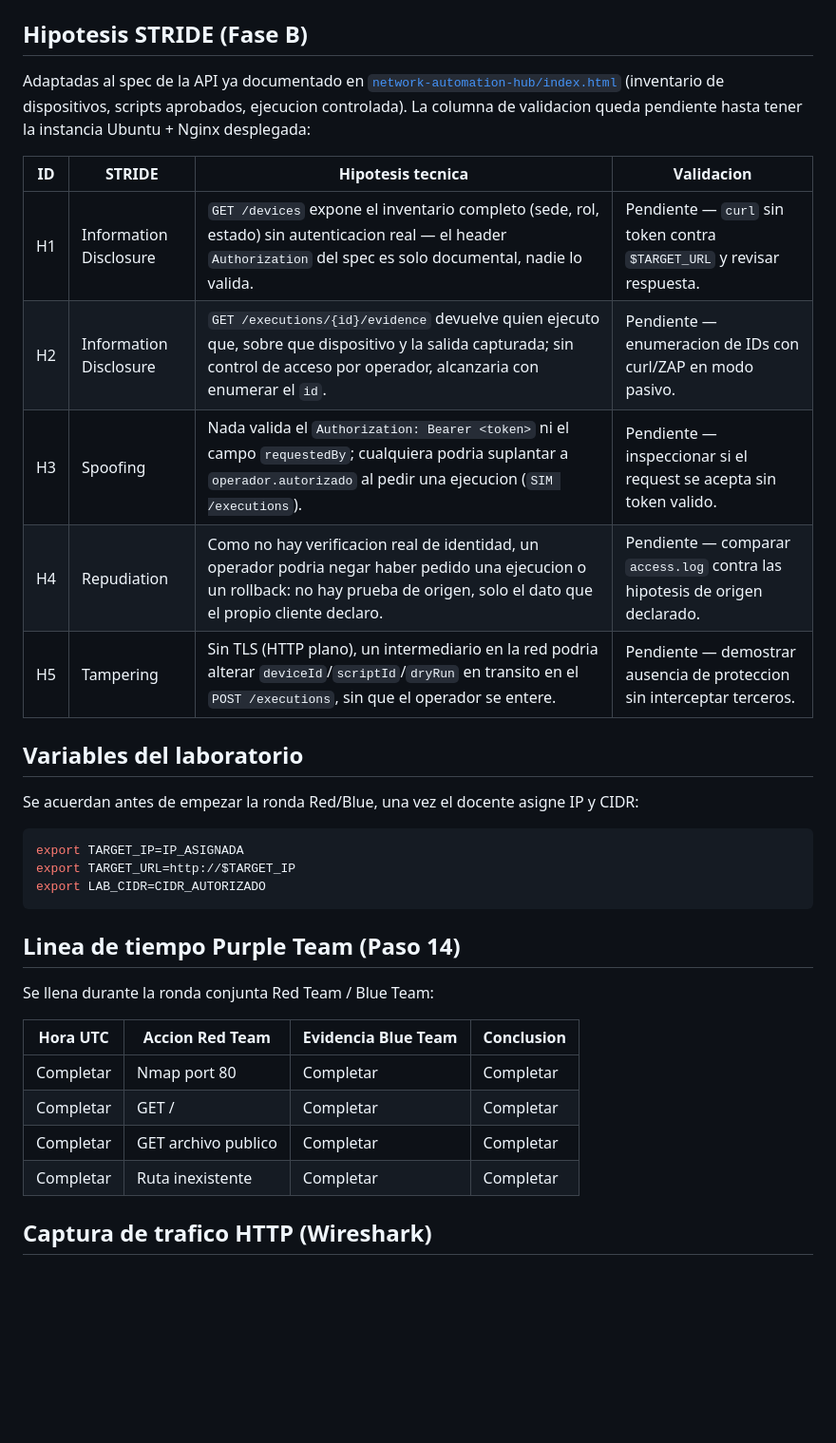
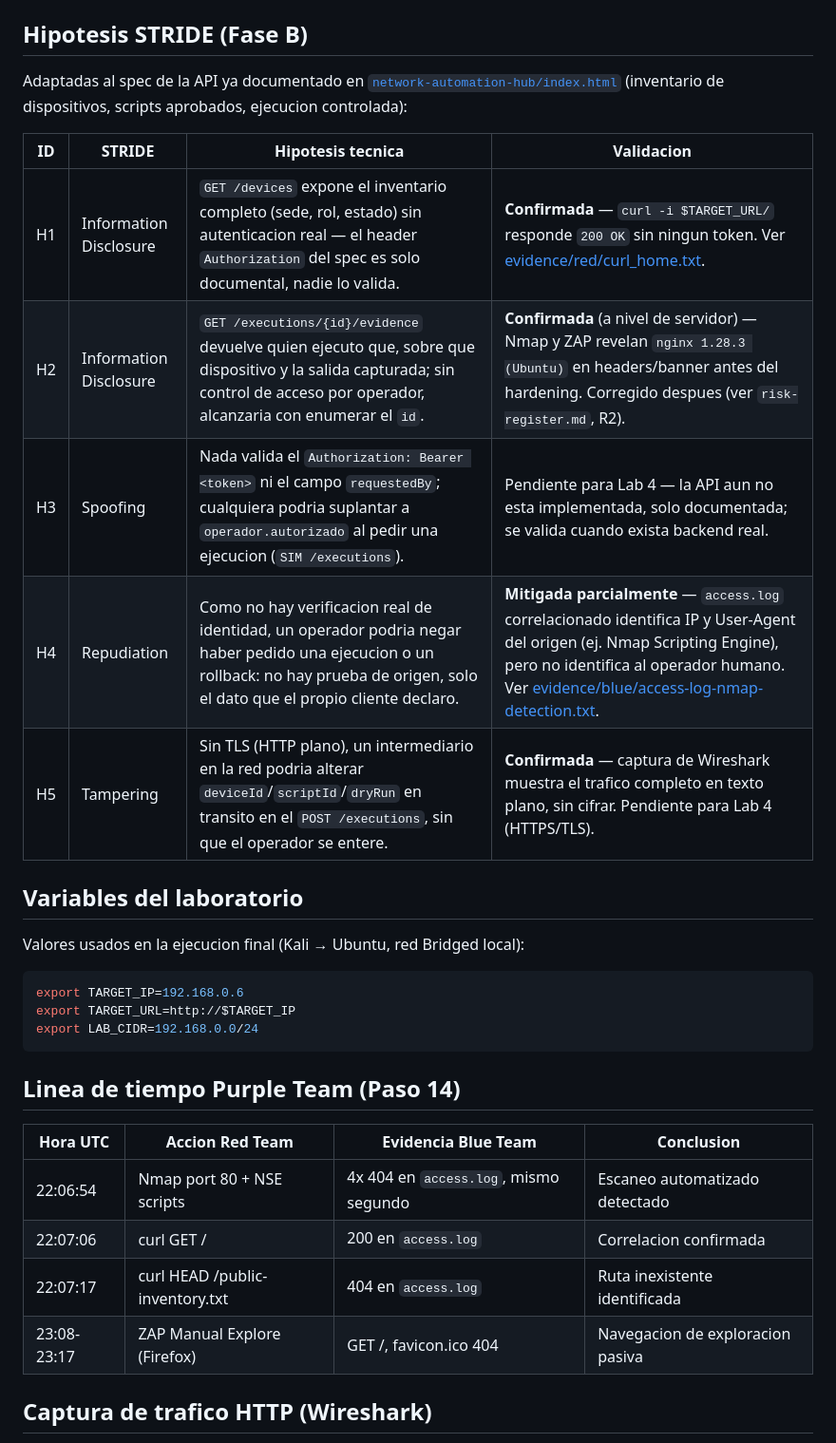
Before and after one commit to NicolasPrieto12/LAB3-FDSI-APPWEB-HTTP, a Markdown page: README.md, the part around one of its changes. Shown at 95% size. GitHub-like rendering; blank space fills up the shorter version.

````diff
--- a/README.md
+++ b/README.md
@@ -33,36 +42,34 @@ Fuente editable en [`diagrams/dfd-lab3.drawio`](diagrams/dfd-lab3.drawio) (abrir
 
 ## Hipotesis STRIDE (Fase B)
 
-Adaptadas al spec de la API ya documentado en [`network-automation-hub/index.html`](network-automation-hub/index.html) (inventario de dispositivos, scripts aprobados, ejecucion controlada). La columna de validacion queda pendiente hasta tener la instancia Ubuntu + Nginx desplegada:
+Adaptadas al spec de la API ya documentado en [`network-automation-hub/index.html`](network-automation-hub/index.html) (inventario de dispositivos, scripts aprobados, ejecucion controlada):
 
 | ID | STRIDE | Hipotesis tecnica | Validacion |
 |----|--------|--------------------|------------|
-| H1 | Information Disclosure | `GET /devices` expone el inventario completo (sede, rol, estado) sin autenticacion real — el header `Authorization` del spec es solo documental, nadie lo valida. | Pendiente — `curl` sin token contra `$TARGET_URL` y revisar respuesta. |
-| H2 | Information Disclosure | `GET /executions/{id}/evidence` devuelve quien ejecuto que, sobre que dispositivo y la salida capturada; sin control de acceso por operador, alcanzaria con enumerar el `id`. | Pendiente — enumeracion de IDs con curl/ZAP en modo pasivo. |
-| H3 | Spoofing | Nada valida el `Authorization: Bearer <token>` ni el campo `requestedBy`; cualquiera podria suplantar a `operador.autorizado` al pedir una ejecucion (`SIM /executions`). | Pendiente — inspeccionar si el request se acepta sin token valido. |
-| H4 | Repudiation | Como no hay verificacion real de identidad, un operador podria negar haber pedido una ejecucion o un rollback: no hay prueba de origen, solo el dato que el propio cliente declaro. | Pendiente — comparar `access.log` contra las hipotesis de origen declarado. |
-| H5 | Tampering | Sin TLS (HTTP plano), un intermediario en la red podria alterar `deviceId`/`scriptId`/`dryRun` en transito en el `POST /executions`, sin que el operador se entere. | Pendiente — demostrar ausencia de proteccion sin interceptar terceros. |
+| H1 | Information Disclosure | `GET /devices` expone el inventario completo (sede, rol, estado) sin autenticacion real — el header `Authorization` del spec es solo documental, nadie lo valida. | **Confirmada** — `curl -i $TARGET_URL/` responde `200 OK` sin ningun token. Ver [evidence/red/curl_home.txt](evidence/red/curl_home.txt). |
+| H2 | Information Disclosure | `GET /executions/{id}/evidence` devuelve quien ejecuto que, sobre que dispositivo y la salida capturada; sin control de acceso por operador, alcanzaria con enumerar el `id`. | **Confirmada** (a nivel de servidor) — Nmap y ZAP revelan `nginx 1.28.3 (Ubuntu)` en headers/banner antes del hardening. Corregido despues (ver `risk-register.md`, R2). |
+| H3 | Spoofing | Nada valida el `Authorization: Bearer <token>` ni el campo `requestedBy`; cualquiera podria suplantar a `operador.autorizado` al pedir una ejecucion (`SIM /executions`). | Pendiente para Lab 4 — la API aun no esta implementada, solo documentada; se valida cuando exista backend real. |
+| H4 | Repudiation | Como no hay verificacion real de identidad, un operador podria negar haber pedido una ejecucion o un rollback: no hay prueba de origen, solo el dato que el propio cliente declaro. | **Mitigada parcialmente** — `access.log` correlacionado identifica IP y User-Agent del origen (ej. Nmap Scripting Engine), pero no identifica al operador humano. Ver [evidence/blue/access-log-nmap-detection.txt](evidence/blue/access-log-nmap-detection.txt). |
+| H5 | Tampering | Sin TLS (HTTP plano), un intermediario en la red podria alterar `deviceId`/`scriptId`/`dryRun` en transito en el `POST /executions`, sin que el operador se entere. | **Confirmada** — captura de Wireshark muestra el trafico completo en texto plano, sin cifrar. Pendiente para Lab 4 (HTTPS/TLS). |
 
 ## Variables del laboratorio
 
-Se acuerdan antes de empezar la ronda Red/Blue, una vez el docente asigne IP y CIDR:
+Valores usados en la ejecucion final (Kali → Ubuntu, red Bridged local):
 
 ```bash
-export TARGET_IP=IP_ASIGNADA
+export TARGET_IP=192.168.0.6
 export TARGET_URL=http://$TARGET_IP
-export LAB_CIDR=CIDR_AUTORIZADO
+export LAB_CIDR=192.168.0.0/24
 ```
 
 ## Linea de tiempo Purple Team (Paso 14)
 
-Se llena durante la ronda conjunta Red Team / Blue Team:
-
 | Hora UTC | Accion Red Team | Evidencia Blue Team | Conclusion |
 |----------|-------------------|----------------------|------------|
-| Completar | Nmap port 80 | Completar | Completar |
-| Completar | GET / | Completar | Completar |
-| Completar | GET archivo publico | Completar | Completar |
-| Completar | Ruta inexistente | Completar | Completar |
+| 22:06:54 | Nmap port 80 + NSE scripts | 4x 404 en `access.log`, mismo segundo | Escaneo automatizado detectado |
+| 22:07:06 | curl GET / | 200 en `access.log` | Correlacion confirmada |
+| 22:07:17 | curl HEAD /public-inventory.txt | 404 en `access.log` | Ruta inexistente identificada |
+| 23:08-23:17 | ZAP Manual Explore (Firefox) | GET /, favicon.ico 404 | Navegacion de exploracion pasiva |
 
 ## Captura de trafico HTTP (Wireshark)
 
````
Also changed, not shown: other parts of README.md (+12 -3 lines), reflexiones.md (added, +15 -0 lines).
